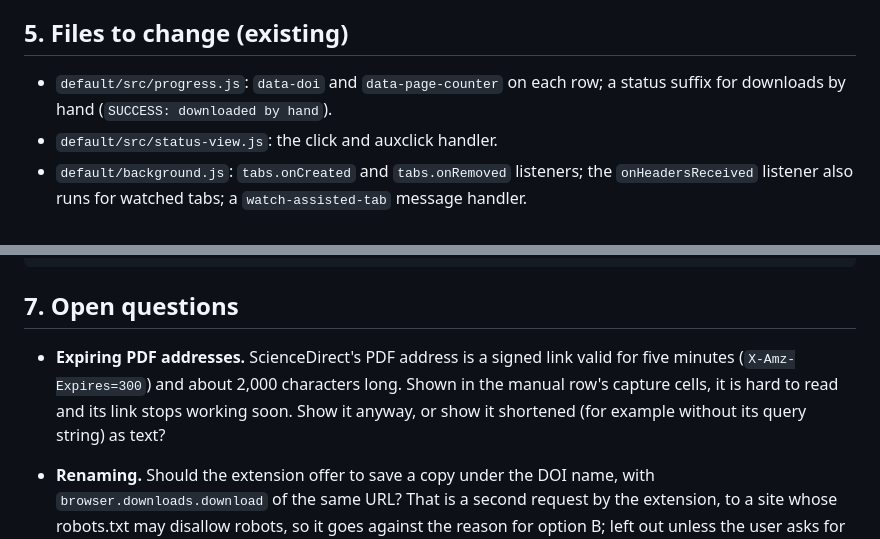
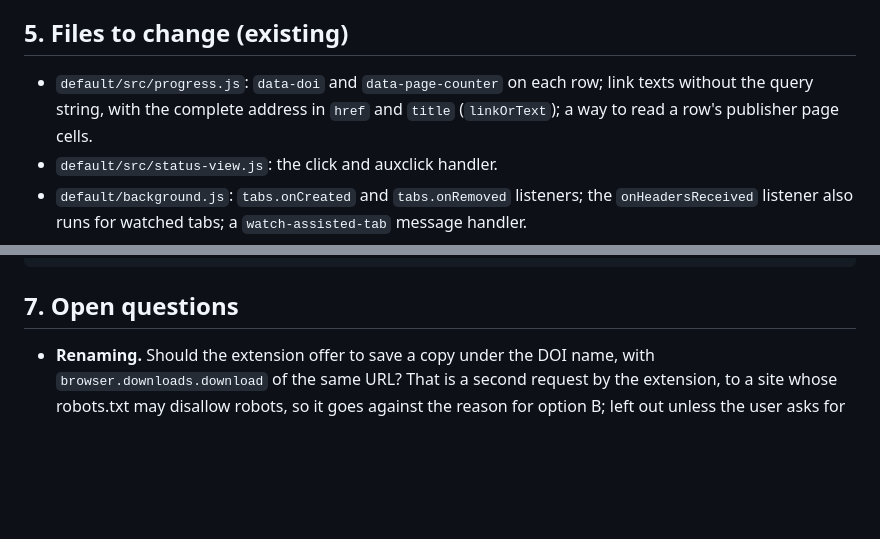
Before and after one commit to escience-tmsr/browser-plugins, a Markdown page: docs/assisted_download_plan.md, 2 parts joined by grey strips. Rendered like a GitHub page; blank space fills up the shorter version.

```diff
--- a/docs/assisted_download_plan.md
+++ b/docs/assisted_download_plan.md
@@ -203,8 +223,9 @@ nothing after a tab is closed. The README says so.
 
 ## 5. Files to change (existing)
 
-- `default/src/progress.js`: `data-doi` and `data-page-counter` on each row; a status
-  suffix for downloads by hand (`SUCCESS: downloaded by hand`).
+- `default/src/progress.js`: `data-doi` and `data-page-counter` on each row; link
+  texts without the query string, with the complete address in `href` and `title`
+  (`linkOrText`); a way to read a row's publisher page cells.
 - `default/src/status-view.js`: the click and auxclick handler.
 - `default/background.js`: `tabs.onCreated` and `tabs.onRemoved` listeners; the
   `onHeadersReceived` listener also runs for watched tabs; a `watch-assisted-tab`
@@ -240,10 +261,6 @@ async function recordAssistedDownload(downloadItem, downloadState) {} // -> true
 
 ## 7. Open questions
 
-- **Expiring PDF addresses.** ScienceDirect's PDF address is a signed link valid for
-  five minutes (`X-Amz-Expires=300`) and about 2,000 characters long. Shown in the
-  manual row's capture cells, it is hard to read and its link stops working soon.
-  Show it anyway, or show it shortened (for example without its query string) as text?
 
 - **Renaming.** Should the extension offer to save a copy under the DOI name, with
   `browser.downloads.download` of the same URL? That is a second request by the
```
Also changed, not shown: other parts of docs/assisted_download_plan.md (+31 -8 lines).
